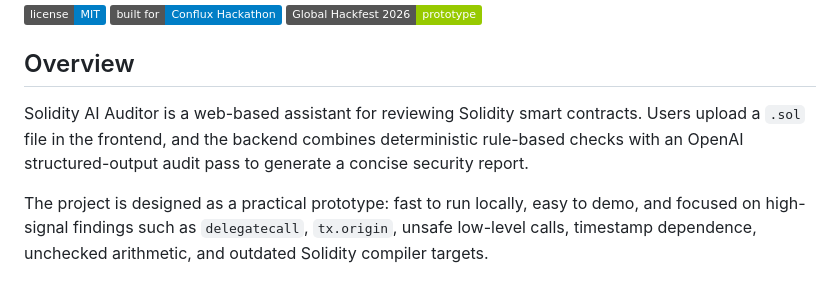
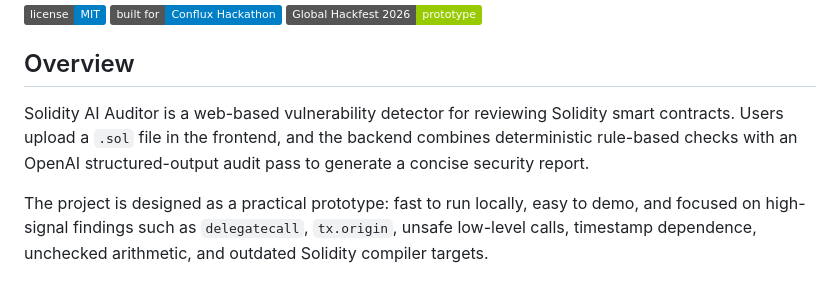
Before and after one commit to PerhapsMeta/SolidityAIAuditor, a Markdown page: README.md, the part around the change. GitHub-like rendering; badges without logos.

Commit message:
optimized description

```diff
--- a/README.md
+++ b/README.md
@@ -8,7 +8,7 @@ AI-assisted Solidity smart contract auditing with a lightweight web UI and a Fas
 
 ## Overview
 
-Solidity AI Auditor is a web-based assistant for reviewing Solidity smart contracts. Users upload a `.sol` file in the frontend, and the backend combines deterministic rule-based checks with an OpenAI structured-output audit pass to generate a concise security report.
+Solidity AI Auditor is a web-based vulnerability detector for reviewing Solidity smart contracts. Users upload a `.sol` file in the frontend, and the backend combines deterministic rule-based checks with an OpenAI structured-output audit pass to generate a concise security report.
 
 The project is designed as a practical prototype: fast to run locally, easy to demo, and focused on high-signal findings such as `delegatecall`, `tx.origin`, unsafe low-level calls, timestamp dependence, unchecked arithmetic, and outdated Solidity compiler targets.
 
```
